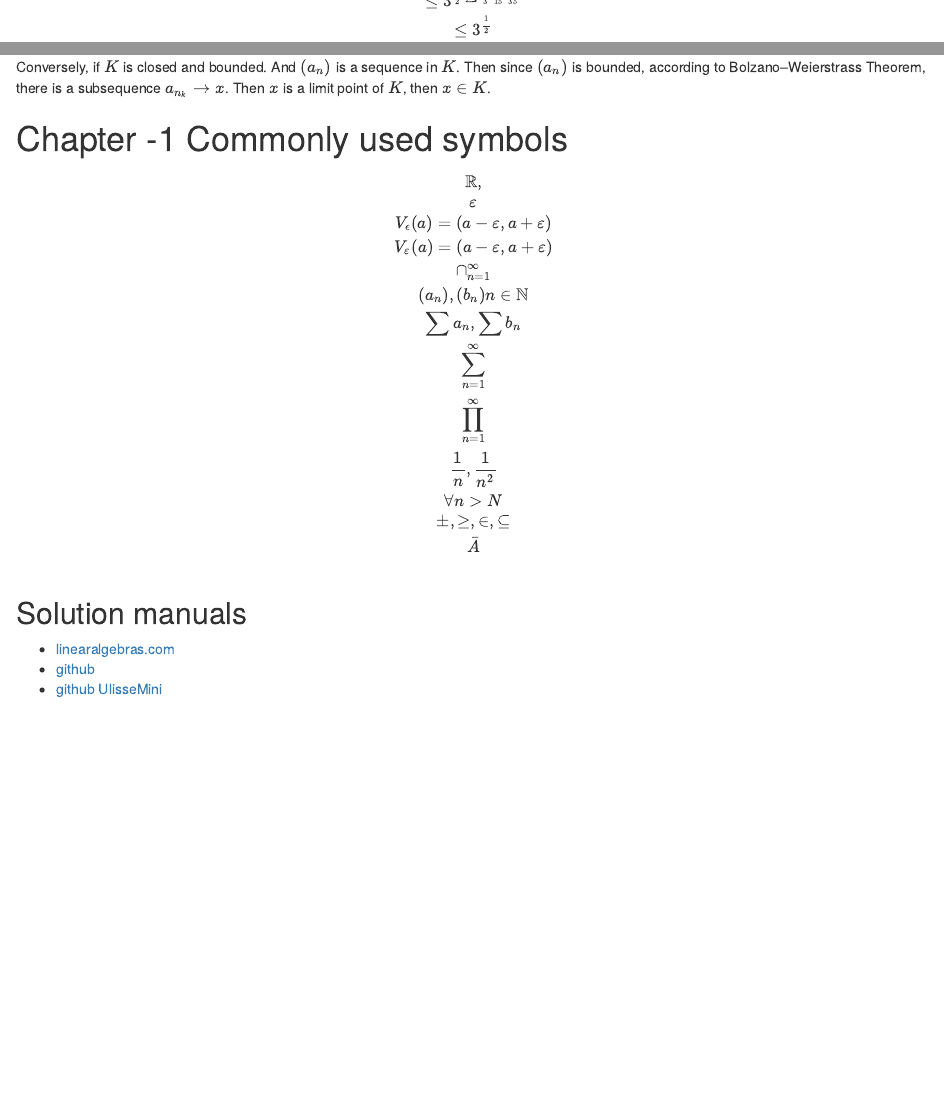
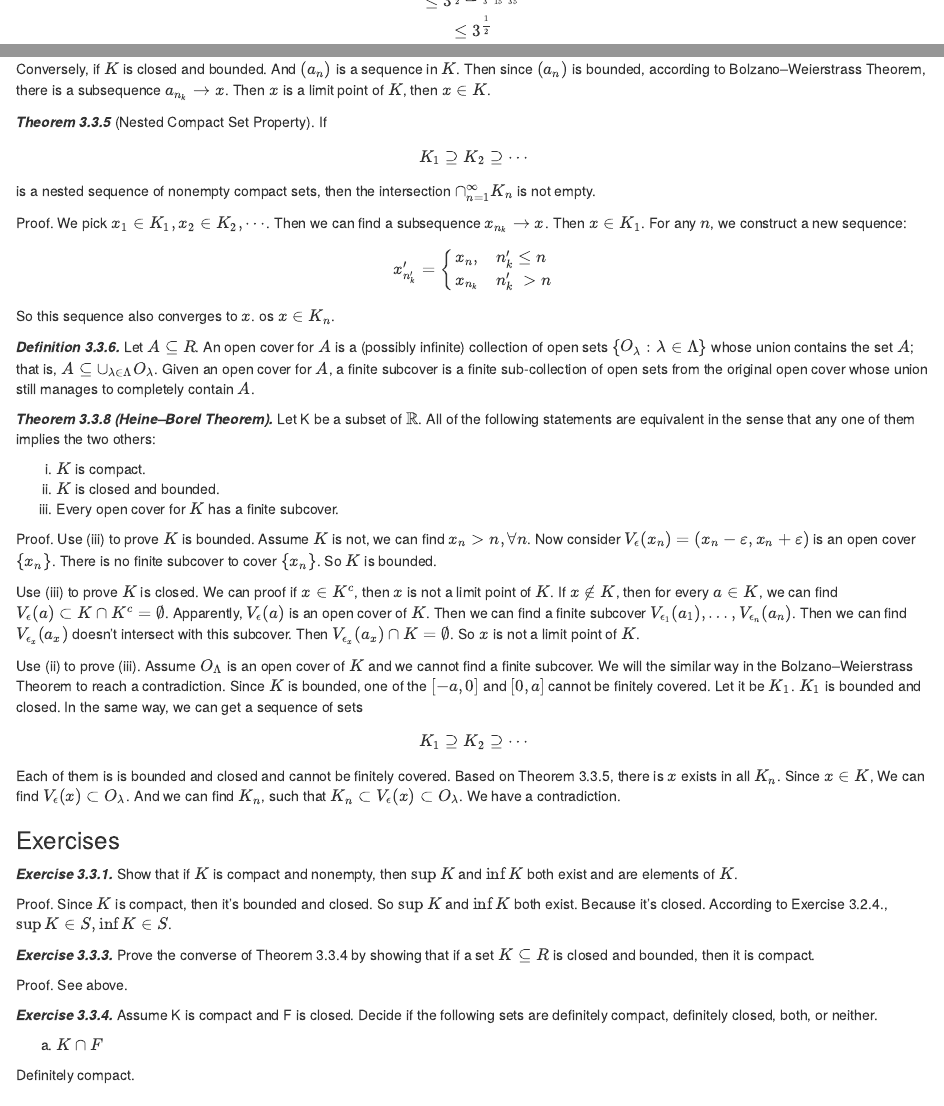
Before and after one commit to eroicaleo/eroicaleo.github.io, an R Markdown document (Notes-on-Understanding-Analysis.Rmd): the page in a window 1100 px wide, from 740 px down before the commit and from 770 px down after it, so that both start at the same text, and a second part further down, joined at a grey line. Rendered offline with R 4.5, knitr and Pandoc, with nearby package versions.

Commit message:
UA Theorem 3.3.5 / 3.3.8

```diff
--- a/Notes-on-Understanding-Analysis.Rmd
+++ b/Notes-on-Understanding-Analysis.Rmd
@@ -1753,6 +1753,84 @@ Conversely, if $K$ is closed and bounded. And $(a_n)$ is a sequence in $K$.
 Then since $(a_n)$ is bounded, according to Bolzano–Weierstrass Theorem,
 there is a subsequence $a_{n_k} \rightarrow x$. Then $x$ is a limit point
 of $K$, then $x \in K$.
+
+***Theorem 3.3.5*** (Nested Compact Set Property). If
+
+$$
+K_1 \supseteq K_2 \supseteq \cdots
+$$
+
+is a nested sequence of nonempty compact sets, then the intersection $\cap_{n=1}^\infty K_n$ is not empty.
+
+Proof. We pick $x_1 \in K_1, x_2 \in K_2, \cdots$. Then we can find a
+subsequence $x_{n_k} \rightarrow x$. Then $x \in K_1$.
+For any $n$, we construct a new sequence:
+
+$$
+x'_{n_k'} =
+\begin{cases}
+x_n,    & n_k' \le n \\
+x_{n_k} & n_k'\ > n \\
+\end{cases}
+$$
+So this sequence also converges to $x$. os $x \in K_n$.
+
+***Definition 3.3.6.*** Let $A ⊆ R$. An open cover for $A$ is a (possibly infinite) collection of open sets $\{O_λ : λ ∈ Λ\}$ whose union contains the set $A$; that is,
+$A \subseteq \cup_{\lambda \in \Lambda} O_λ$.
+Given an open cover for $A$, a finite subcover is a finite sub-collection of open sets from the original open cover whose union still manages to completely contain $A$.
+
+***Theorem 3.3.8 (Heine–Borel Theorem).***  Let K be a subset of $\mathbb{R}$. All of the following statements are equivalent in the sense that any one of them implies the two others:
+
+(i) $K$ is compact.
+(ii) $K$ is closed and bounded.
+(iii) Every open cover for $K$ has a finite subcover.
+
+Proof. Use (iii) to prove $K$ is bounded.
+Assume $K$ is not, we can find $x_n > n, \forall n$. Now consider
+$V_{\epsilon}(x_n) = (x_n - ε, x_n + ε)$ is an
+open cover $\{x_n\}$. There is no finite subcover to cover $\{x_n\}$.
+So $K$ is bounded.
+
+Use (iii) to prove $K$ is closed. We can proof if $x \in K^c$, then
+$x$ is not a limit point of $K$. If $x \notin K$, then for every
+$a \in K$, we can find $V_{\epsilon}(a) \subset K \cap K^c = \emptyset$.
+Apparently, $V_{\epsilon}(a)$ is an open cover of $K$.
+Then we can find a finite subcover $V_{\epsilon_1}(a_1), \dots, V_{\epsilon_n}(a_n)$. Then we can find $V_{\epsilon_x}(a_x)$
+doesn't intersect with this subcover. Then $V_{\epsilon_x}(a_x) \cap K = \emptyset$. So $x$ is not a limit point of $K$.
+
+Use (ii) to prove (iii). Assume $O_{\Lambda}$ is an open cover of $K$ and
+we cannot find a finite subcover. We will the similar way in the Bolzano–Weierstrass Theorem to reach a contradiction.
+Since $K$ is bounded, one of the $[-a, 0]$ and $[0, a]$ cannot be
+finitely covered. Let it be $K_1$. $K_1$ is bounded and closed.
+In the same way, we can get a sequence of sets
+
+$$
+K_1 \supseteq K_2 \supseteq \cdots
+$$
+
+Each of them is is bounded and closed and cannot be finitely covered.
+Based on Theorem 3.3.5, there is $x$ exists in all $K_n$. Since $x \in K$,
+We can find $V_{\epsilon}(x) \subset O_{\lambda}$.
+And we can find $K_n$, such that $K_n \subset V_{\epsilon}(x) \subset O_{\lambda}$. We have a contradiction.
+
+### Exercises
+
+***Exercise 3.3.1.*** Show that if $K$ is compact and nonempty, then $\sup K$ and $\inf K$ both exist and are elements of $K$.
+
+Proof. Since $K$ is compact, then it's bounded and closed.
+So $\sup K$ and $\inf K$ both exist. Because it's closed. According to Exercise 3.2.4., $\sup K \in S, \inf K \in S$.
+
+***Exercise 3.3.3.*** Prove the converse of Theorem 3.3.4 by showing that if a set
+$K ⊆ R$ is closed and bounded, then it is compact.
+
+Proof. See above.
+
+***Exercise 3.3.4.*** Assume K is compact and F is closed. Decide if the following
+sets are definitely compact, definitely closed, both, or neither.
+
+(a) $K∩F$
+
+Definitely compact.
 
 # Chapter -1 Commonly used symbols
 
```
Also changed, not shown: Notes-on-Understanding-Analysis.Rmd (2 more changed lines).
